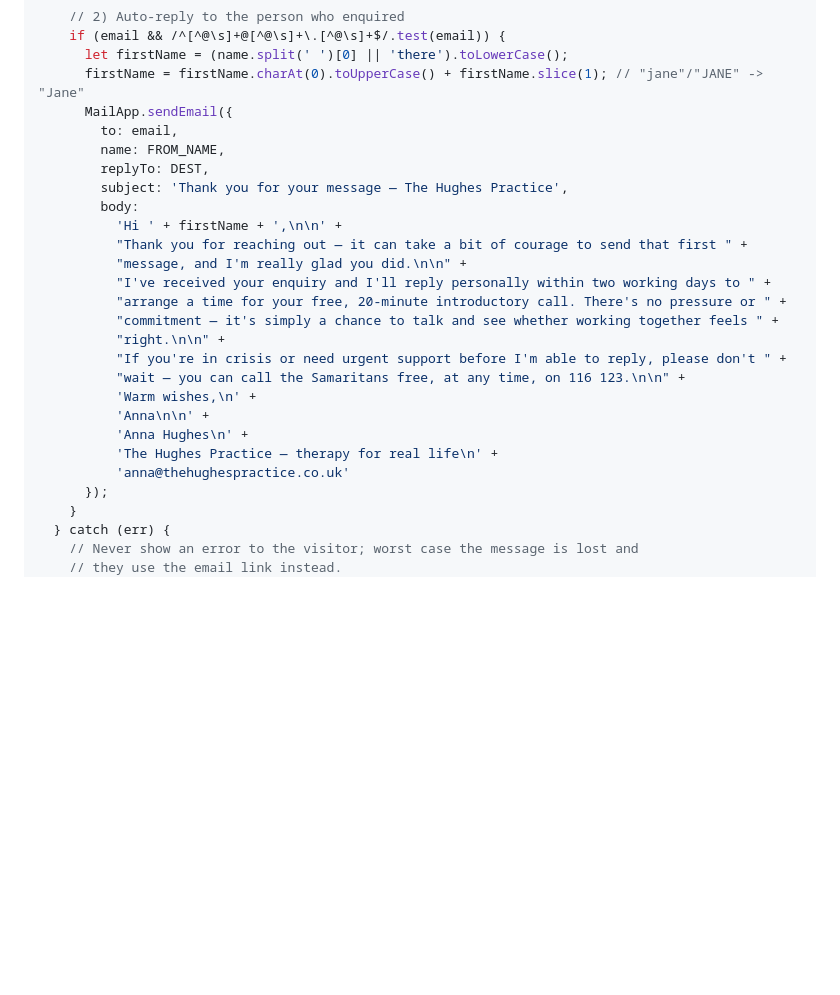
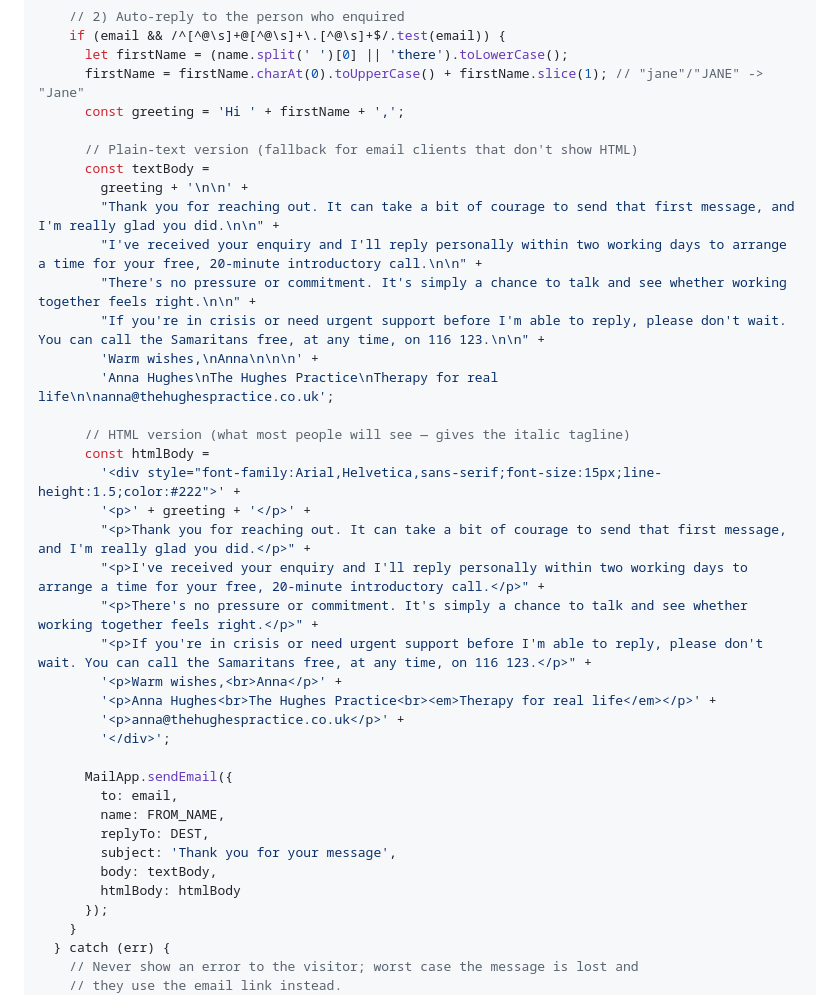
Before and after one commit to rudenoise/annas_website, a Markdown page: contact-form-google-setup.md, the part around the change. GitHub-like rendering; blank space fills up the shorter version.

Commit message:
Match auto-reply email to Anna's wording and layout (HTML + italic tagline)

```diff
--- a/contact-form-google-setup.md
+++ b/contact-form-google-setup.md
@@ -77,26 +77,38 @@ function doPost(e) {
     if (email && /^[^@\s]+@[^@\s]+\.[^@\s]+$/.test(email)) {
       let firstName = (name.split(' ')[0] || 'there').toLowerCase();
       firstName = firstName.charAt(0).toUpperCase() + firstName.slice(1); // "jane"/"JANE" -> "Jane"
+      const greeting = 'Hi ' + firstName + ',';
+
+      // Plain-text version (fallback for email clients that don't show HTML)
+      const textBody =
+        greeting + '\n\n' +
+        "Thank you for reaching out. It can take a bit of courage to send that first message, and I'm really glad you did.\n\n" +
+        "I've received your enquiry and I'll reply personally within two working days to arrange a time for your free, 20-minute introductory call.\n\n" +
+        "There's no pressure or commitment. It's simply a chance to talk and see whether working together feels right.\n\n" +
+        "If you're in crisis or need urgent support before I'm able to reply, please don't wait. You can call the Samaritans free, at any time, on 116 123.\n\n" +
+        'Warm wishes,\nAnna\n\n\n' +
+        'Anna Hughes\nThe Hughes Practice\nTherapy for real life\n\nanna@thehughespractice.co.uk';
+
+      // HTML version (what most people will see — gives the italic tagline)
+      const htmlBody =
+        '<div style="font-family:Arial,Helvetica,sans-serif;font-size:15px;line-height:1.5;color:#222">' +
+        '<p>' + greeting + '</p>' +
+        "<p>Thank you for reaching out. It can take a bit of courage to send that first message, and I'm really glad you did.</p>" +
+        "<p>I've received your enquiry and I'll reply personally within two working days to arrange a time for your free, 20-minute introductory call.</p>" +
+        "<p>There's no pressure or commitment. It's simply a chance to talk and see whether working together feels right.</p>" +
+        "<p>If you're in crisis or need urgent support before I'm able to reply, please don't wait. You can call the Samaritans free, at any time, on 116 123.</p>" +
+        '<p>Warm wishes,<br>Anna</p>' +
+        '<p>Anna Hughes<br>The Hughes Practice<br><em>Therapy for real life</em></p>' +
+        '<p>anna@thehughespractice.co.uk</p>' +
+        '</div>';
+
       MailApp.sendEmail({
         to: email,
         name: FROM_NAME,
         replyTo: DEST,
-        subject: 'Thank you for your message — The Hughes Practice',
-        body:
-          'Hi ' + firstName + ',\n\n' +
-          "Thank you for reaching out — it can take a bit of courage to send that first " +
-          "message, and I'm really glad you did.\n\n" +
-          "I've received your enquiry and I'll reply personally within two working days to " +
-          "arrange a time for your free, 20-minute introductory call. There's no pressure or " +
-          "commitment — it's simply a chance to talk and see whether working together feels " +
-          "right.\n\n" +
-          "If you're in crisis or need urgent support before I'm able to reply, please don't " +
-          "wait — you can call the Samaritans free, at any time, on 116 123.\n\n" +
-          'Warm wishes,\n' +
-          'Anna\n\n' +
-          'Anna Hughes\n' +
-          'The Hughes Practice — therapy for real life\n' +
-          'anna@thehughespractice.co.uk'
+        subject: 'Thank you for your message',
+        body: textBody,
+        htmlBody: htmlBody
       });
     }
   } catch (err) {
```
